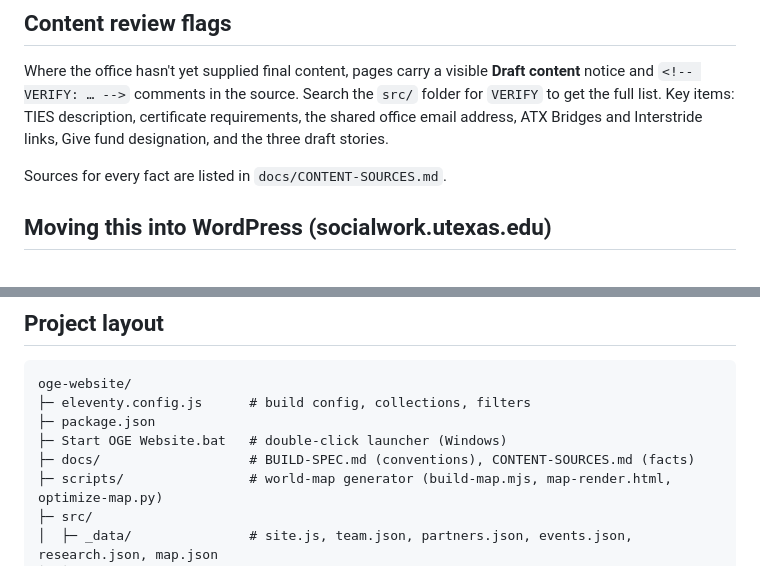
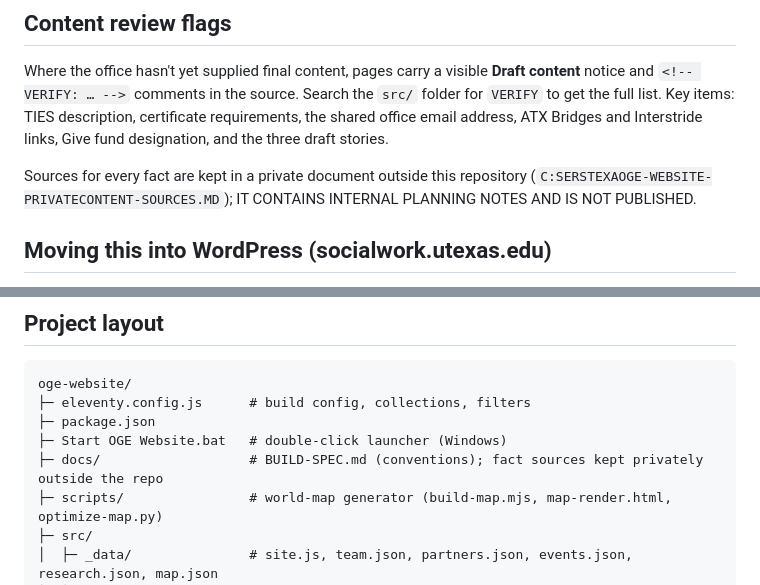
Before and after one commit to utexasscott/oge-website, a Markdown page: README.md, 2 parts joined by grey strips. GitHub-like rendering.

Commit message:
Keep fact sources outside the repository
Co-Authored-By: Claude Fable 5.1 <noreply@anthropic.com>

```diff
--- a/README.md
+++ b/README.md
@@ -102,7 +102,7 @@ Append to `src/_data/events.json` with `title`, `start` (YYYY-MM-DD), optional `
 
 Where the office hasn't yet supplied final content, pages carry a visible **Draft content** notice and `<!-- VERIFY: … -->` comments in the source. Search the `src/` folder for `VERIFY` to get the full list. Key items: TIES description, certificate requirements, the shared office email address, ATX Bridges and Interstride links, Give fund designation, and the three draft stories.
 
-Sources for every fact are listed in `docs/CONTENT-SOURCES.md`.
+Sources for every fact are kept in a private document outside this repository (`C:SERSTEXAOGE-WEBSITE-PRIVATECONTENT-SOURCES.MD`); IT CONTAINS INTERNAL PLANNING NOTES AND IS NOT PUBLISHED.
 
 ## Moving this into WordPress (socialwork.utexas.edu)
 
@@ -124,7 +124,7 @@ oge-website/
 ├─ eleventy.config.js      # build config, collections, filters
 ├─ package.json
 ├─ Start OGE Website.bat   # double-click launcher (Windows)
-├─ docs/                   # BUILD-SPEC.md (conventions), CONTENT-SOURCES.md (facts)
+├─ docs/                   # BUILD-SPEC.md (conventions); fact sources kept privately outside the repo
 ├─ scripts/                # world-map generator (build-map.mjs, map-render.html, optimize-map.py)
 ├─ src/
 │  ├─ _data/               # site.js, team.json, partners.json, events.json, research.json, map.json
```
Also changed, not shown: docs/BUILD-SPEC.md (+2 -2 lines).
